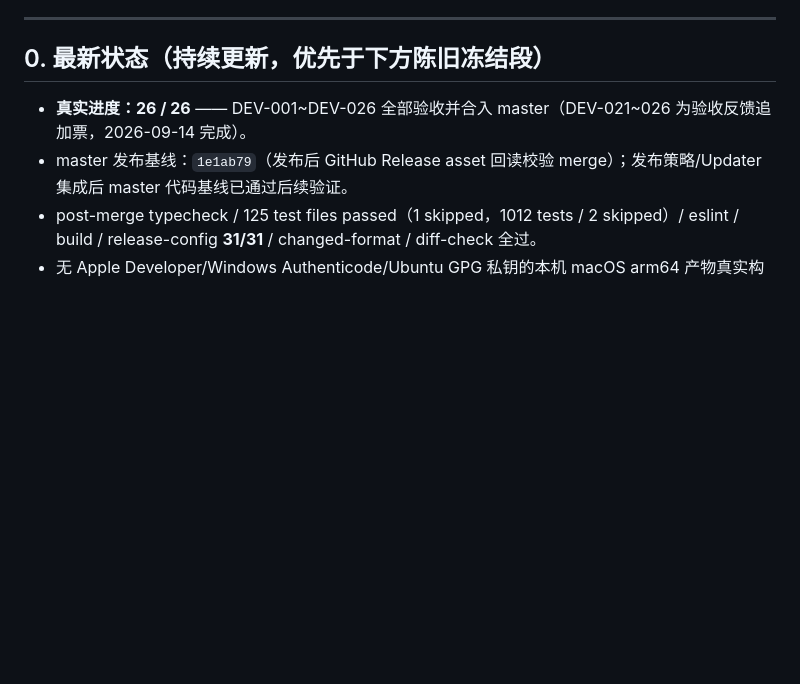
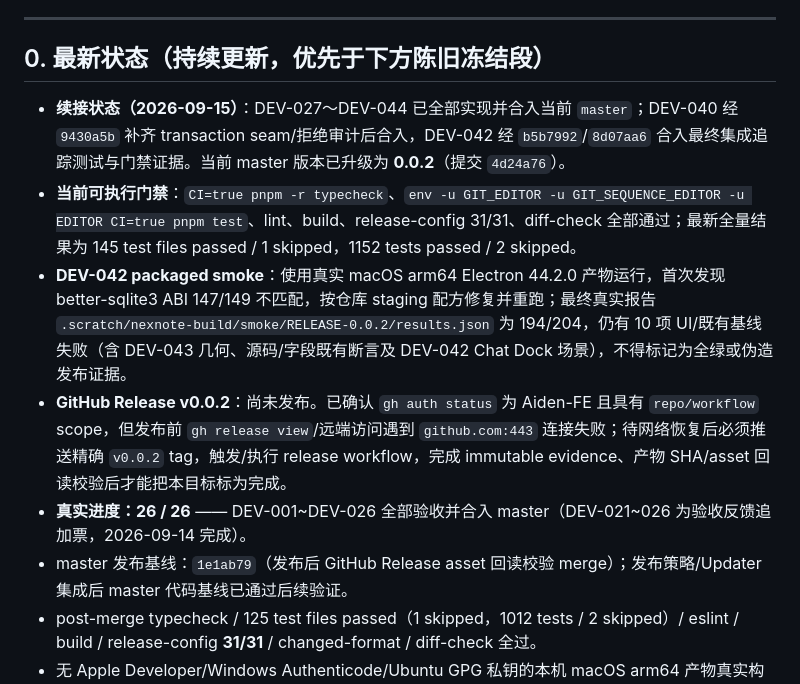
Before and after one commit to Aiden-FE/nexnote, a Markdown page: .scratch/DEV-STATUS-CHECKPOINT.md, the part around the change. GitHub-like rendering; blank space fills up the shorter version.

```diff
--- a/.scratch/DEV-STATUS-CHECKPOINT.md
+++ b/.scratch/DEV-STATUS-CHECKPOINT.md
@@ -8,6 +8,10 @@
 
 ## 0. 最新状态（持续更新，优先于下方陈旧冻结段）
 
+- **续接状态（2026-09-15）**：DEV-027～DEV-044 已全部实现并合入当前 `master`；DEV-040 经 `9430a5b` 补齐 transaction seam/拒绝审计后合入，DEV-042 经 `b5b7992`/`8d07aa6` 合入最终集成追踪测试与门禁证据。当前 master 版本已升级为 **0.0.2**（提交 `4d24a76`）。
+- **当前可执行门禁**：`CI=true pnpm -r typecheck`、`env -u GIT_EDITOR -u GIT_SEQUENCE_EDITOR -u EDITOR CI=true pnpm test`、lint、build、release-config 31/31、diff-check 全部通过；最新全量结果为 145 test files passed / 1 skipped，1152 tests passed / 2 skipped。
+- **DEV-042 packaged smoke**：使用真实 macOS arm64 Electron 44.2.0 产物运行，首次发现 better-sqlite3 ABI 147/149 不匹配，按仓库 staging 配方修复并重跑；最终真实报告 `.scratch/nexnote-build/smoke/RELEASE-0.0.2/results.json` 为 194/204，仍有 10 项 UI/既有基线失败（含 DEV-043 几何、源码/字段既有断言及 DEV-042 Chat Dock 场景），不得标记为全绿或伪造发布证据。
+- **GitHub Release v0.0.2**：尚未发布。已确认 `gh auth status` 为 Aiden-FE 且具有 `repo/workflow` scope，但发布前 `gh release view`/远端访问遇到 `github.com:443` 连接失败；待网络恢复后必须推送精确 `v0.0.2` tag，触发/执行 release workflow，完成 immutable evidence、产物 SHA/asset 回读校验后才能把本目标标为完成。
 - **真实进度：26 / 26** —— DEV-001~DEV-026 全部验收并合入 master（DEV-021~026 为验收反馈追加票，2026-09-14 完成）。
 - master 发布基线：`1e1ab79`（发布后 GitHub Release asset 回读校验 merge）；发布策略/Updater 集成后 master 代码基线已通过后续验证。
 - post-merge typecheck / 125 test files passed（1 skipped，1012 tests / 2 skipped）/ eslint / build / release-config **31/31** / changed-format / diff-check 全过。
```
Also changed, not shown: .scratch/nexnote-build/README.md (+5 -1 lines).
